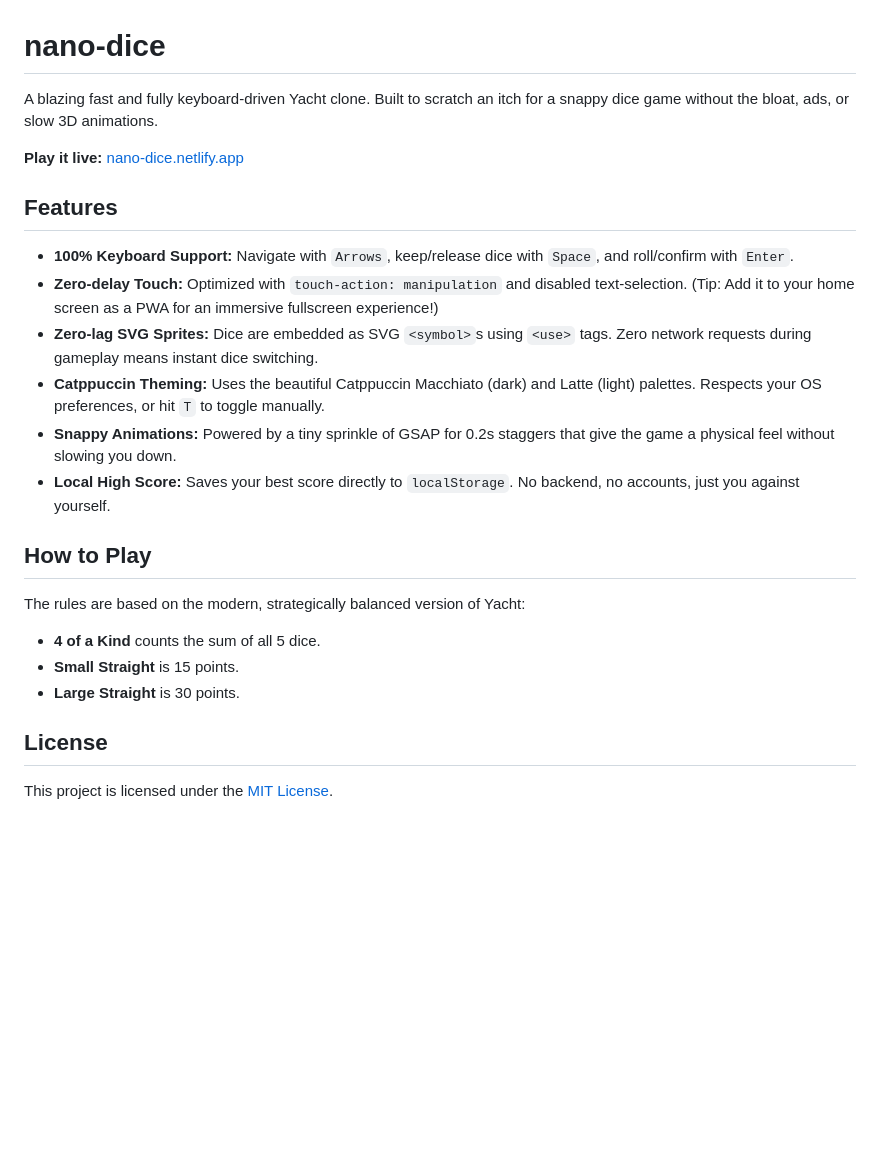
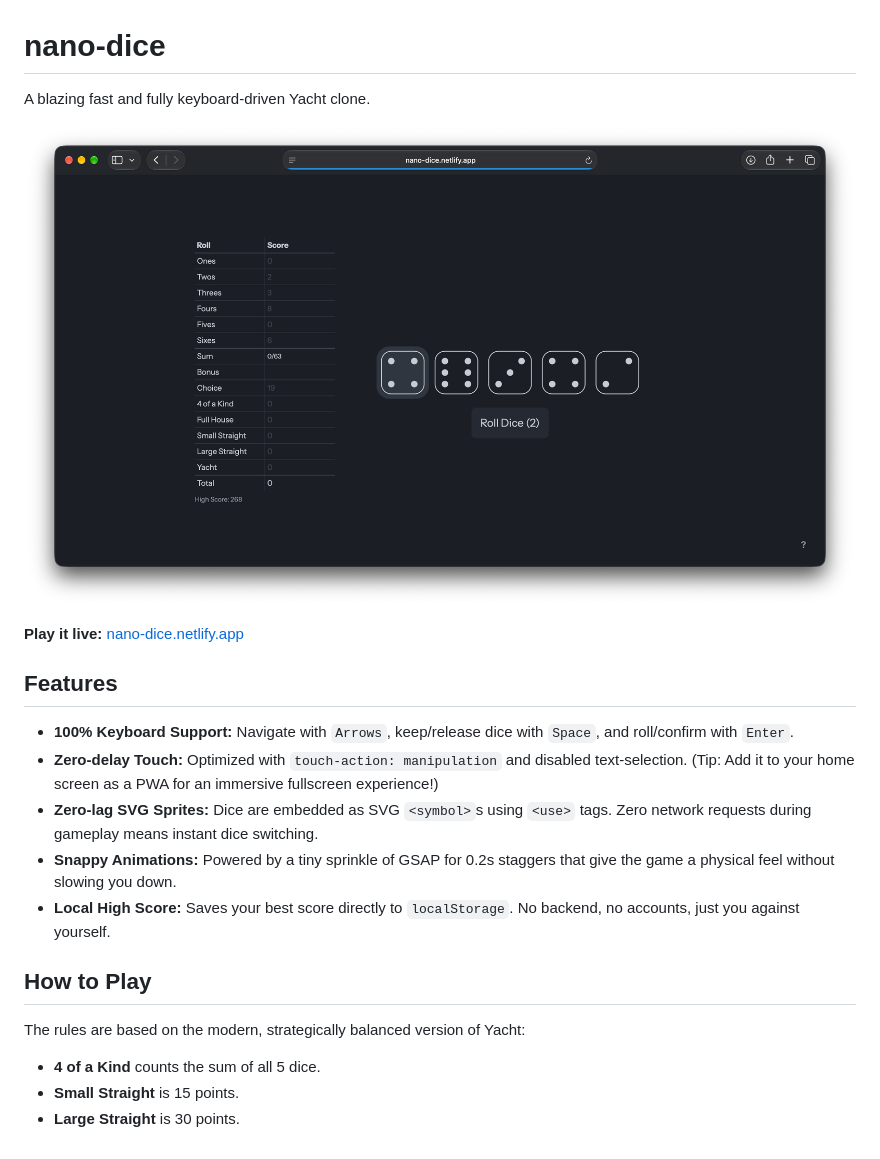
Before and after one commit to alexanderteinum/nano-dice, a Markdown page: README.md, the part around the change. GitHub-like rendering; pictures changed too: screenshot.png (added); blank space fills up the shorter version.

Commit message:
Shorten README, add screenshot

```diff
--- a/README.md
+++ b/README.md
@@ -1,6 +1,8 @@
 # nano-dice
 
-A blazing fast and fully keyboard-driven Yacht clone. Built to scratch an itch for a snappy dice game without the bloat, ads, or slow 3D animations.
+A blazing fast and fully keyboard-driven Yacht clone.
+
+![watch-drift screenshot](screenshot.png)
 
 **Play it live:** [nano-dice.netlify.app](https://nano-dice.netlify.app)
 
@@ -9,7 +11,6 @@ A blazing fast and fully keyboard-driven Yacht clone. Built to scratch an itch f
 * **100% Keyboard Support:** Navigate with `Arrows`, keep/release dice with `Space`, and roll/confirm with `Enter`.
 * **Zero-delay Touch:** Optimized with `touch-action: manipulation` and disabled text-selection. (Tip: Add it to your home screen as a PWA for an immersive fullscreen experience!)
 * **Zero-lag SVG Sprites:** Dice are embedded as SVG `<symbol>`s using `<use>` tags. Zero network requests during gameplay means instant dice switching.
-* **Catppuccin Theming:** Uses the beautiful Catppuccin Macchiato (dark) and Latte (light) palettes. Respects your OS preferences, or hit `T` to toggle manually.
 * **Snappy Animations:** Powered by a tiny sprinkle of GSAP for 0.2s staggers that give the game a physical feel without slowing you down.
 * **Local High Score:** Saves your best score directly to `localStorage`. No backend, no accounts, just you against yourself.
 
@@ -20,7 +21,3 @@ The rules are based on the modern, strategically balanced version of Yacht:
 * **4 of a Kind** counts the sum of all 5 dice.
 * **Small Straight** is 15 points.
 * **Large Straight** is 30 points.
-
-## License
-
-This project is licensed under the [MIT License](LICENSE).
```
